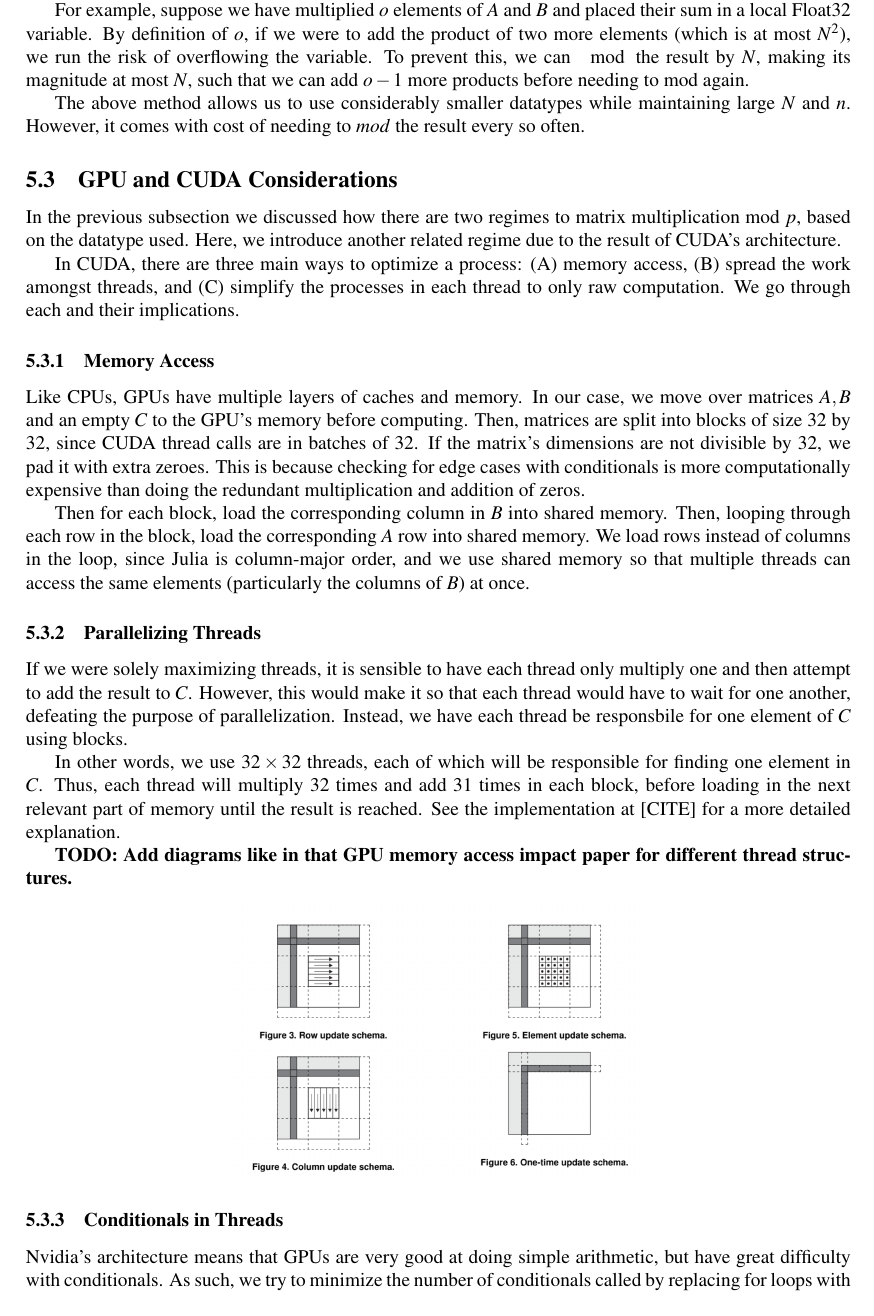
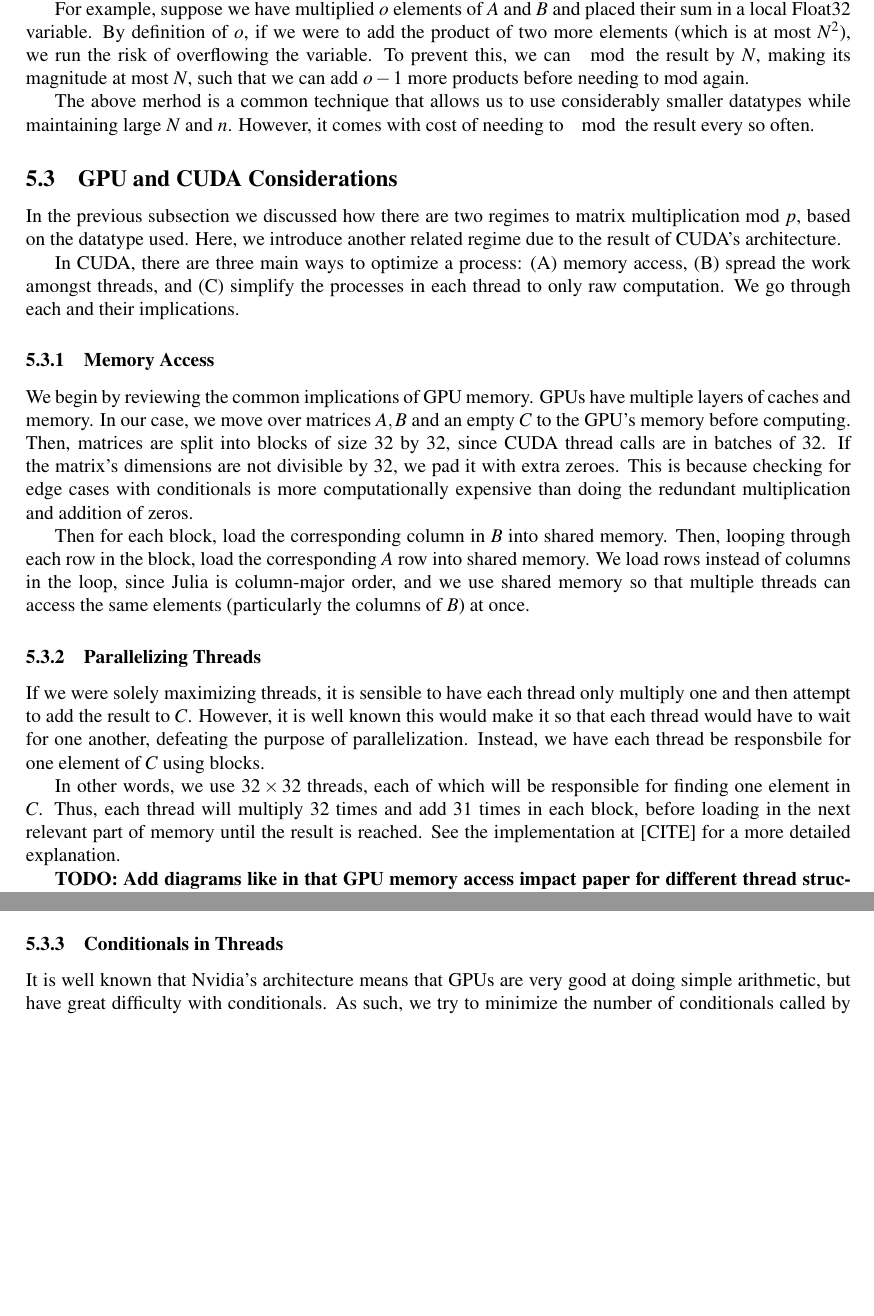
Before and after one commit to jjgarzella/all-heights-k3-surfaces, a LaTeX document (main.tex, which reads matmul.tex): part of page 9 of 10 before the commit and two parts of pages 9 and 10 of 11 after it, the two joined at a grey line, cut so that both start at the same text, the shorter picture padded with empty space. Compiled offline with pdfLaTeX.

Commit message:
Made matmul less novel-sounding

```diff
--- a/matmul.tex
+++ b/matmul.tex
@@ -56,7 +56,7 @@ Knowing $o$ before computing helps us choose the smallest datatype such that mat
 
 For example, suppose we have multiplied $o$ elements of $A$ and $B$ and placed their sum in a local Float32 variable. By definition of $o$, if we were to add the product of two more elements (which is at most $N^2$), we run the risk of overflowing the variable. To prevent this, we can $\mod$ the result by $N$, making its magnitude at most $N$, such that we can add $o-1$ more products before needing to mod again.
 
-The above method allows us to use considerably smaller datatypes while maintaining large $N$ and $n$. However, it comes with cost of needing to $mod$ the result every so often.
+The above merhod is a common technique that allows us to use considerably smaller datatypes while maintaining large $N$ and $n$. However, it comes with cost of needing to $\mod$ the result every so often.
 
 \subsection{GPU and CUDA Considerations}
 
@@ -66,13 +66,13 @@ In CUDA, there are three main ways to optimize a process: (A) memory access, (B)
 
 \subsubsection{Memory Access}
 
-Like CPUs, GPUs have multiple layers of caches and memory. In our case, we move over matrices $A, B$ and an empty $C$ to the GPU's memory before computing. Then, matrices are split into blocks of size $32$ by $32$, since CUDA thread calls are in batches of $32$. If the matrix's dimensions are not divisible by $32$, we pad it with extra zeroes. This is because checking for edge cases with conditionals is more computationally expensive than doing the redundant multiplication and addition of zeros.
+We begin by reviewing the common implications of GPU memory. GPUs have multiple layers of caches and memory. In our case, we move over matrices $A, B$ and an empty $C$ to the GPU's memory before computing. Then, matrices are split into blocks of size $32$ by $32$, since CUDA thread calls are in batches of $32$. If the matrix's dimensions are not divisible by $32$, we pad it with extra zeroes. This is because checking for edge cases with conditionals is more computationally expensive than doing the redundant multiplication and addition of zeros.
 
 Then for each block, load the corresponding column in $B$ into shared memory. Then, looping through each row in the block, load the corresponding $A$ row into shared memory. We load rows instead of columns in the loop, since Julia is column-major order, and we use shared memory so that multiple threads can access the same elements (particularly the columns of $B$) at once.
 
 \subsubsection{Parallelizing Threads}
 
-If we were solely maximizing threads, it is sensible to have each thread only multiply one and then attempt to add the result to $C$. However, this would make it so that each thread would have to wait for one another, defeating the purpose of parallelization. Instead, we have each thread be responsbile for one element of $C$ using blocks.
+If we were solely maximizing threads, it is sensible to have each thread only multiply one and then attempt to add the result to $C$. However, it is well known this would make it so that each thread would have to wait for one another, defeating the purpose of parallelization. Instead, we have each thread be responsbile for one element of $C$ using blocks.
 
 In other words, we use $32 \times 32$ threads, each of which will be responsible for finding one element in $C$. Thus, each thread will multiply $32$ times and add $31$ times in each block, before loading in the next relevant part of memory until the result is reached. See the implementation at [CITE] for a more detailed explanation.
 
@@ -84,7 +84,7 @@ In other words, we use $32 \times 32$ threads, each of which will be responsible
 
 \subsubsection{Conditionals in Threads}
 
-Nvidia's architecture means that GPUs are very good at doing simple arithmetic, but have great difficulty with conditionals. As such, we try to minimize the number of conditionals called by replacing for loops with while loops (as recommended in the CUDA.jl documentation). This also motivates us to try and remove conditionals as much as possible. In parituclar, if $o - 1 > 32$, then we can mod at the end of every block, which ends up being more computationally efficient that checking if a mod is necessary every block.
+It is well known that Nvidia's architecture means that GPUs are very good at doing simple arithmetic, but have great difficulty with conditionals. As such, we try to minimize the number of conditionals called by replacing for loops with while loops (as recommended in the CUDA.jl documentation). This also motivates us to try and remove conditionals as much as possible. In parituclar, if $o - 1 > 32$, then we can mod at the end of every block, which ends up being more computationally efficient that checking if a mod is necessary every block.
 
 \subsection{The Four-Regimed Algorithm}
 
```
Also changed, not shown: matmul.tex (4 more changed lines).
